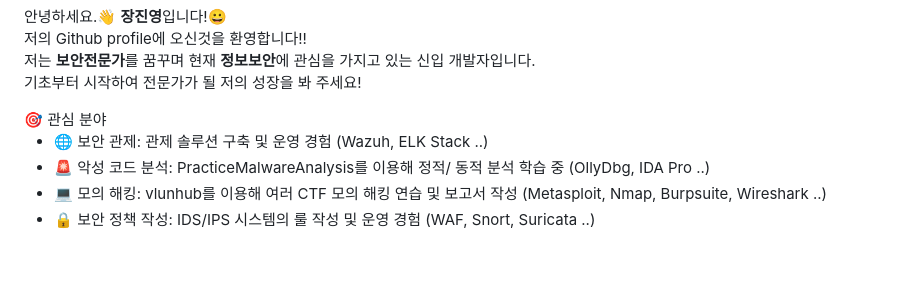
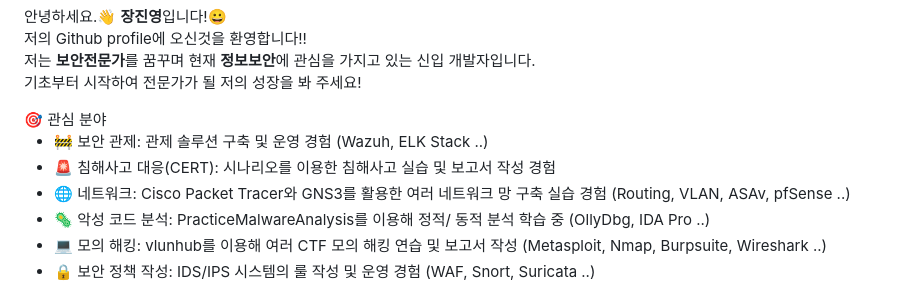
Before and after one commit to jinyeong001/jinyeong001, a Markdown page: README.md, the part around the change. Rendered like a GitHub page; blank space fills up the shorter version.

```diff
--- a/README.md
+++ b/README.md
@@ -21,8 +21,10 @@
 
 <div style="font-weight: 600; font-size: 14px; text-align: left;"> 🎯 관심 분야 </div>
 
-  - 🌐 보안 관제: 관제 솔루션 구축 및 운영 경험 (Wazuh, ELK Stack ..)
-  - 🚨 악성 코드 분석: PracticeMalwareAnalysis를 이용해 정적/ 동적 분석 학습 중 (OllyDbg, IDA Pro ..)
+  - 🚧 보안 관제: 관제 솔루션 구축 및 운영 경험 (Wazuh, ELK Stack ..)
+  - 🚨 침해사고 대응(CERT): 시나리오를 이용한 침해사고 실습 및 보고서 작성 경험
+  - 🌐 네트워크: Cisco Packet Tracer와 GNS3를 활용한 여러 네트워크 망 구축 실습 경험 (Routing, VLAN, ASAv, pfSense ..)
+  - 🦠 악성 코드 분석: PracticeMalwareAnalysis를 이용해 정적/ 동적 분석 학습 중 (OllyDbg, IDA Pro ..)
   - 💻 모의 해킹: vlunhub를 이용해 여러 CTF 모의 해킹 연습 및 보고서 작성 (Metasploit, Nmap, Burpsuite, Wireshark ..)
   - 🔒 보안 정책 작성: IDS/IPS 시스템의 룰 작성 및 운영 경험 (WAF, Snort, Suricata ..)
 
```
